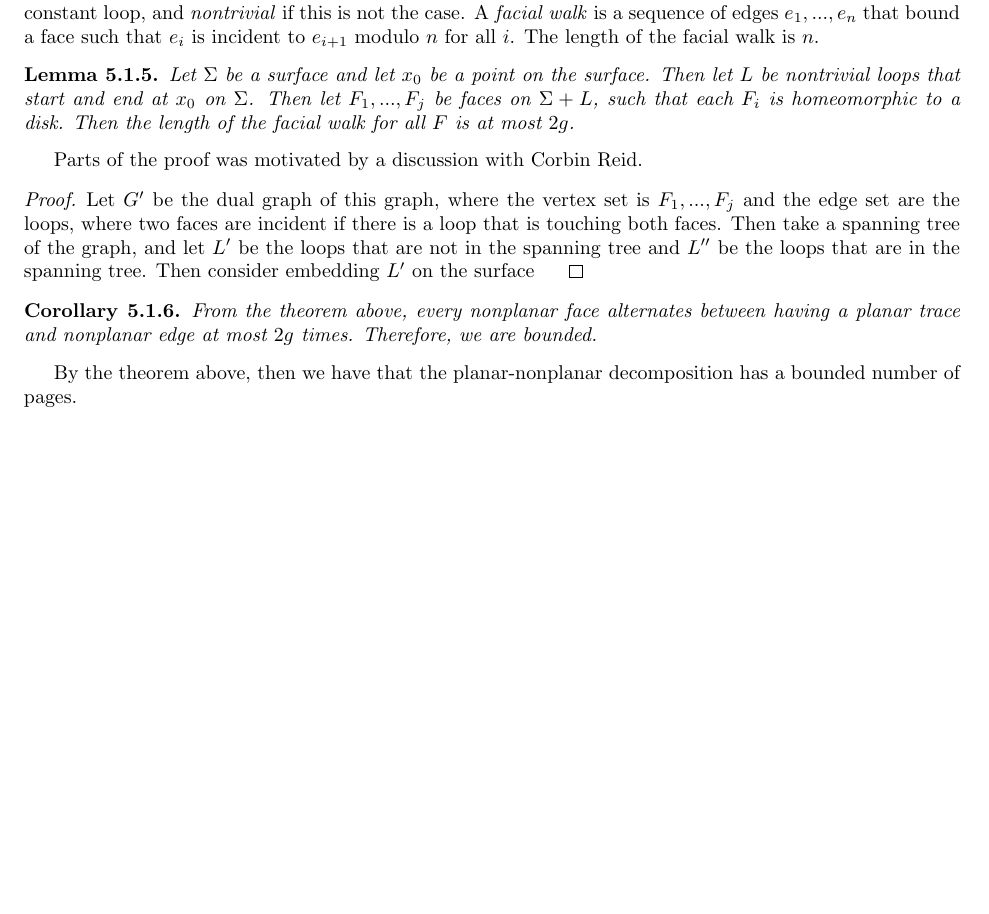
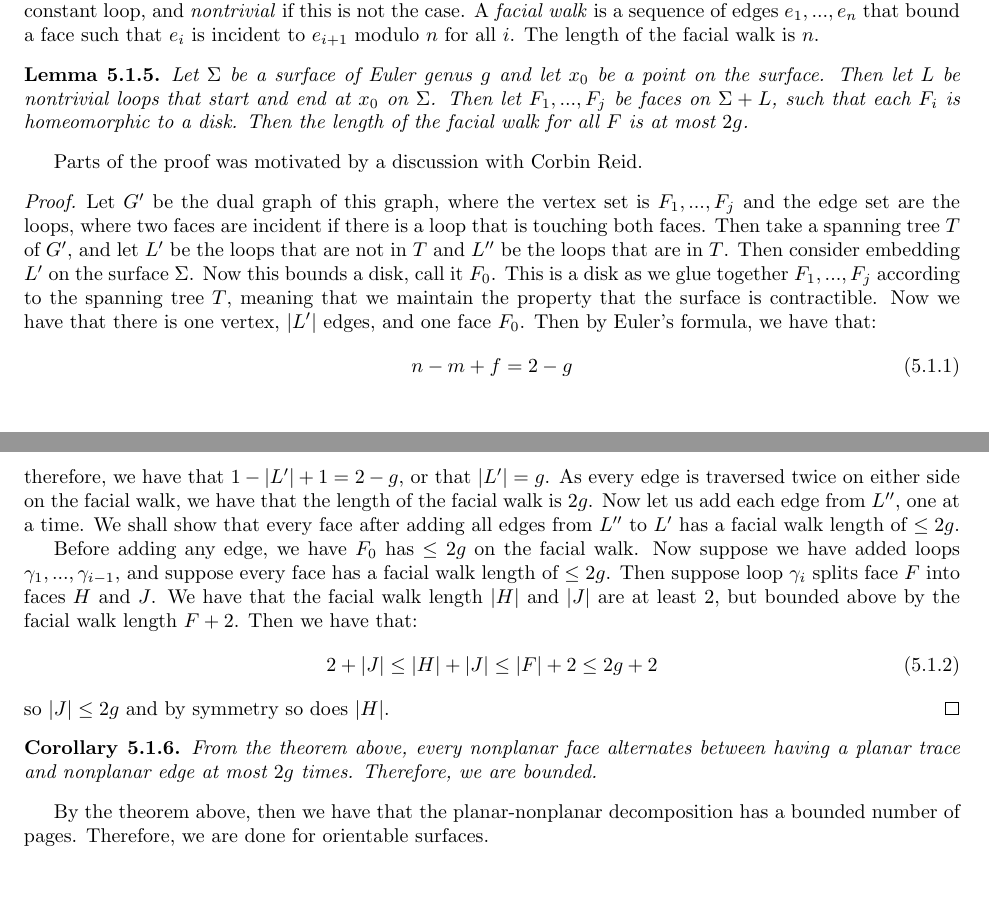
Before and after one commit to ErickLuu/Honours-Project-Notes, a LaTeX thesis (Notes/Structural Graph Theory/thesis.tex, which reads Notes/Structural Graph Theory/chapters/proofattempt.tex): part of page 24 of 27 before the commit and two parts of pages 24 and 25 of 28 after it, the two joined at a grey line, cut so that both start at the same text, the shorter picture padded with empty space. Compiled offline with pdfLaTeX.

Commit message:
txs auto checkin

```diff
--- a/Notes/Structural Graph Theory/chapters/proofattempt.tex
+++ b/Notes/Structural Graph Theory/chapters/proofattempt.tex
@@ -59,17 +59,31 @@ For faces in the planar decomposition, this is from applying Robert's theorem an
 Now consider $E_n$, the edges not in the planar decomposition. Consider $F_n$, the faces $F$ such that there exists an edge $e$ in $E_n$ which bounds $F$. Then we claim that the number of edges that bound $F$ is bounded. We first need an auxillary topological conjecture. We say a loop is \textit{trivial} if it is homotopy equivalent to a constant loop, and \textit{nontrivial} if this is not the case. A \textit{facial walk} is a sequence of edges $e_1, ..., e_n$ that bound a face such that $e_i$ is incident to $e_{i + 1}$ modulo $n$ for all $i$. The length of the facial walk is $n$.
 
 \begin{lemma}
-	Let $\Sigma$ be a surface and let $x_0$ be a point on the surface. Then let $L$ be nontrivial loops that start and end at $x_0$ on $\Sigma$. Then let $F_1, ..., F_j$ be faces on $\Sigma + L$, such that each $F_i$ is homeomorphic to a disk. Then the length of the facial walk for all $F$ is at most $2g$.
+	Let $\Sigma$ be a surface of Euler genus $g$ and let $x_0$ be a point on the surface. Then let $L$ be nontrivial loops that start and end at $x_0$ on $\Sigma$. Then let $F_1, ..., F_j$ be faces on $\Sigma + L$, such that each $F_i$ is homeomorphic to a disk. Then the length of the facial walk for all $F$ is at most $2g$.
 \end{lemma}
 
 Parts of the proof was motivated by a discussion with Corbin Reid.
 
 \begin{proof}
-	Let $G'$ be the dual graph of this graph, where the vertex set is $F_1, ..., F_j$ and the edge set are the loops, where two faces are incident if there is a loop that is touching both faces. Then take a spanning tree of the graph, and let $L'$ be the loops that are not in the spanning tree and $L''$ be the loops that are in the spanning tree. Then consider embedding $L'$ on the surface $\
+	Let $G'$ be the dual graph of this graph, where the vertex set is $F_1, ..., F_j$ and the edge set are the loops, where two faces are incident if there is a loop that is touching both faces. Then take a spanning tree $T$ of $G'$, and let $L'$ be the loops that are not in $T$ and $L''$ be the loops that are in $T$.
+	Then consider embedding $L'$ on the surface $\Sigma$. Now this bounds a disk, call it $F_0$. This is a disk as we glue together $F_1, ..., F_j$ according to the spanning tree $T$, meaning that we maintain the property that the surface is contractible.
+	Now we have that there is one vertex, $|L'|$ edges, and one face $F_0$. Then by Euler's formula, we have that:
+	\begin{equation}
+		n - m + f = 2 - g
+	\end{equation}
+	therefore, we have that $1 - |L'| + 1 = 2 - g$, or that $|L'| = g$. As every edge is traversed twice on either side on the facial walk, we have that the length of the facial walk is $2g$.
+	Now let us add each edge from $L''$, one at a time. We shall show that every face after adding all edges from $L''$ to $L'$ has a facial walk length of $\leq 2g$.
+
+	Before adding any edge, we have $F_0$ has $\leq 2g$ on the facial walk. Now suppose we have added loops $\gamma_1, ..., \gamma_{i - 1}$, and suppose every face has a facial walk length of $\leq 2g$.
+	Then suppose loop $\gamma_i$ splits face $F$ into faces $H$ and $J$. We have that the facial walk length $|H|$ and $|J|$ are at least 2, but bounded above by the facial walk length $F + 2$. Then we have that:
+	\begin{equation}
+		2 + |J| \leq |H| + |J| \leq |F| + 2 \leq 2g + 2
+	\end{equation}
+	so $|J| \leq 2g$ and by symmetry so does $|H|$.
 \end{proof}
 
 \begin{corollary}
 	From the theorem above, every nonplanar face alternates between having a planar trace and nonplanar edge at most $2g$ times. Therefore, we are bounded.
 \end{corollary}
 
-By the theorem above, then we have that the planar-nonplanar decomposition has a bounded number of pages.
+By the theorem above, then we have that the planar-nonplanar decomposition has a bounded number of pages. Therefore, we are done for orientable surfaces.
```
